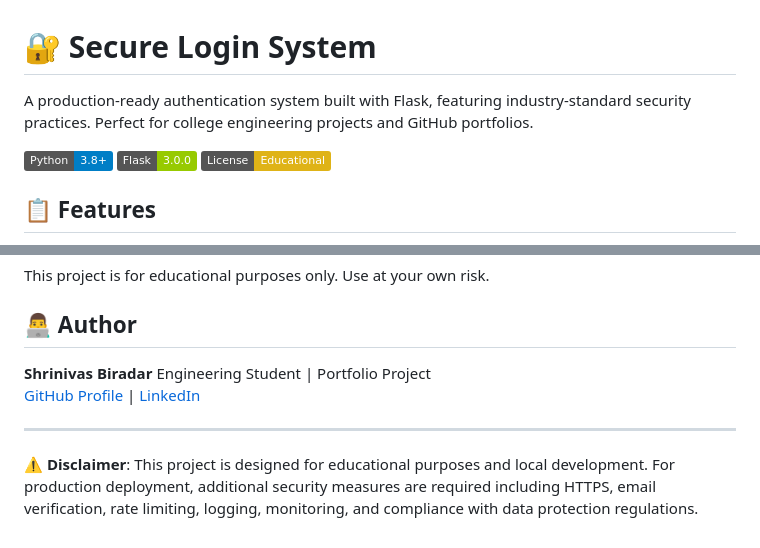
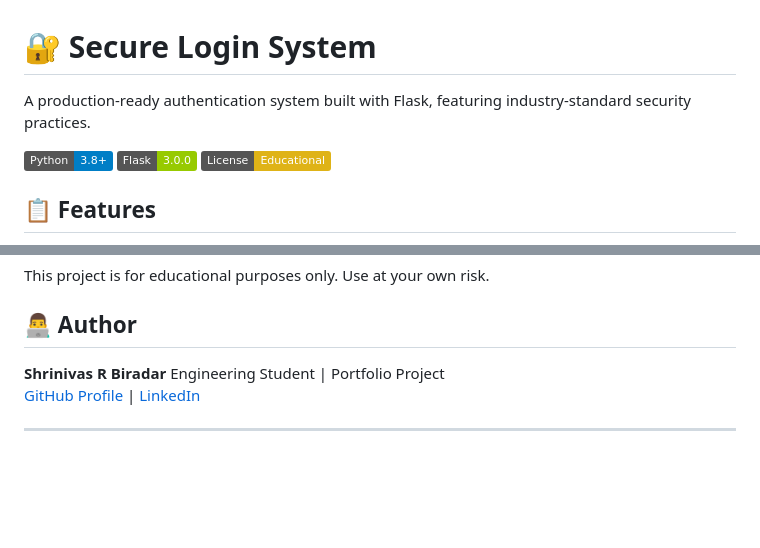
Before and after one commit to shriii257/Secure-Login-System-, a Markdown page: README.md, 2 parts joined by grey strips. Rendered like a GitHub page; badges without logos; blank space fills up the shorter version.

Commit message:
Update author name and improve README clarity

```diff
--- a/README.md
+++ b/README.md
@@ -1,6 +1,6 @@
 # 🔐 Secure Login System
 
-A production-ready authentication system built with Flask, featuring industry-standard security practices. Perfect for college engineering projects and GitHub portfolios.
+A production-ready authentication system built with Flask, featuring industry-standard security practices.
 
 ![Python](https://img.shields.io/badge/Python-3.8+-blue.svg)
 ![Flask](https://img.shields.io/badge/Flask-3.0.0-green.svg)
@@ -215,10 +215,8 @@ This project is for educational purposes only. Use at your own risk.
 
 ## 👨‍💻 Author
 
-**Shrinivas Biradar**
+**Shrinivas R Biradar**
 Engineering Student | Portfolio Project
 [GitHub Profile](https://github.com/shriii257) | [LinkedIn](https://linkedin.com/in/Shriii257)
 
 ---
-
-**⚠️ Disclaimer**: This project is designed for educational purposes and local development. For production deployment, additional security measures are required including HTTPS, email verification, rate limiting, logging, monitoring, and compliance with data protection regulations.
```
